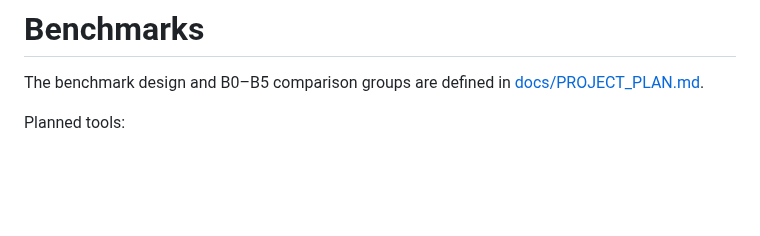
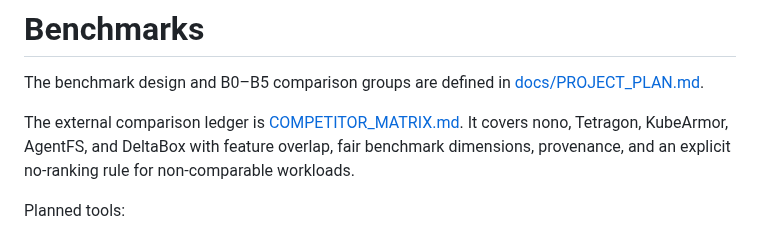
Before and after one commit to cmlonder/rewind-bpf, a Markdown page: benchmarks/README.md, the part around the change. Rendered like a GitHub page; blank space fills up the shorter version.

Commit message:
docs: add reproducible competitor benchmark ledger

```diff
--- a/benchmarks/README.md
+++ b/benchmarks/README.md
@@ -1,6 +1,8 @@
 # Benchmarks
 
 The benchmark design and B0–B5 comparison groups are defined in [docs/PROJECT_PLAN.md](../docs/PROJECT_PLAN.md).
+
+The external comparison ledger is [COMPETITOR_MATRIX.md](COMPETITOR_MATRIX.md). It covers nono, Tetragon, KubeArmor, AgentFS, and DeltaBox with feature overlap, fair benchmark dimensions, provenance, and an explicit no-ranking rule for non-comparable workloads.
 
 Planned tools:
 
```
Also changed, not shown: benchmarks/COMPETITOR_MATRIX.md (added, +43 -0 lines).
